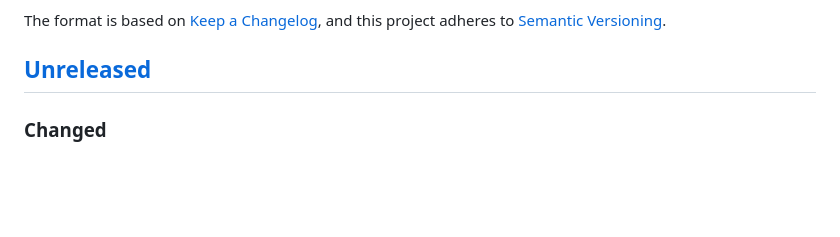
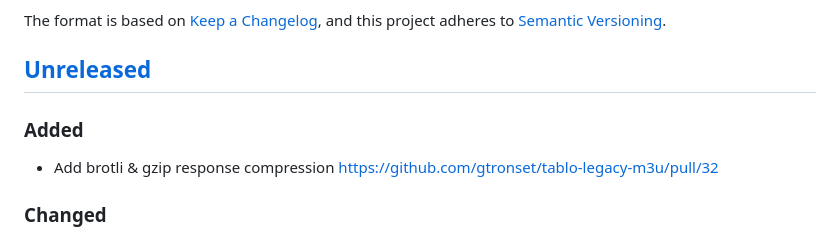
Before and after one commit to gtronset/tablo-legacy-m3u, a Markdown page: CHANGELOG.md, the part around the change. Drawn GitHub-style; blank space fills up the shorter version.

Commit message:
Changelog

```diff
--- a/CHANGELOG.md
+++ b/CHANGELOG.md
@@ -10,6 +10,10 @@ The format is based on [Keep a Changelog], and this project adheres to [Semantic
 [Semantic Versioning]: https://semver.org/spec/v2.0.0.html
 
 ## [Unreleased]
+
+### Added
+
+- Add brotli & gzip response compression <https://github.com/gtronset/tablo-legacy-m3u/pull/32>
 
 ### Changed
 
```
